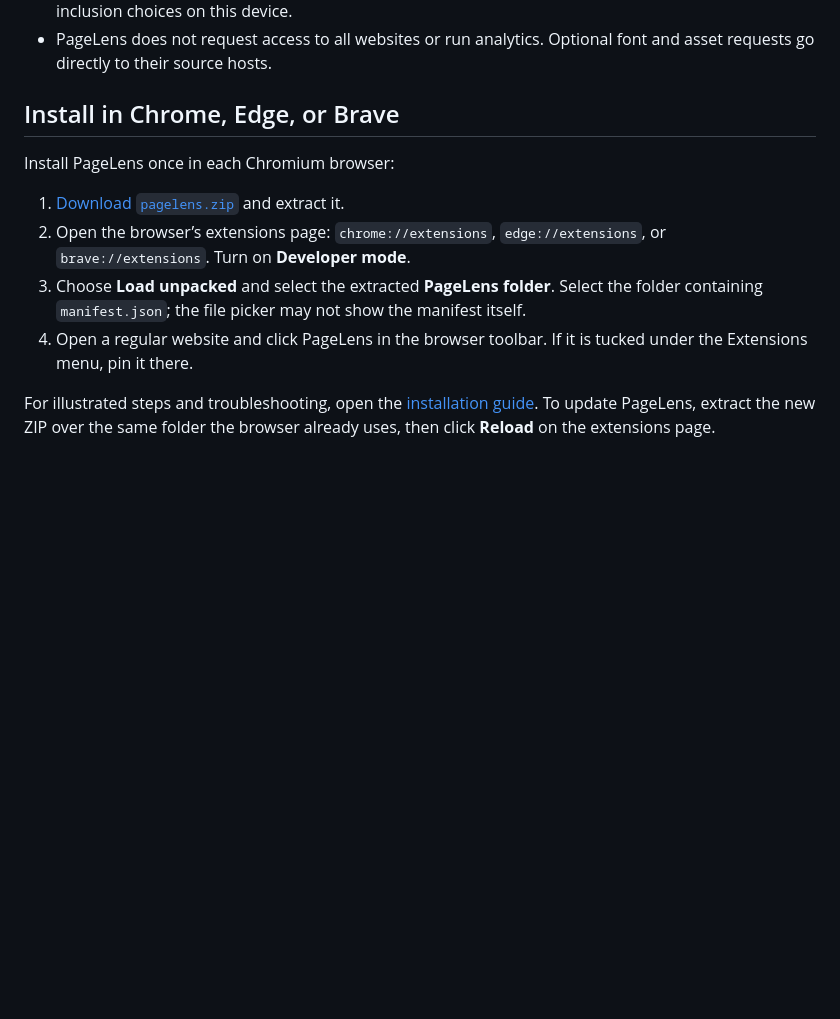
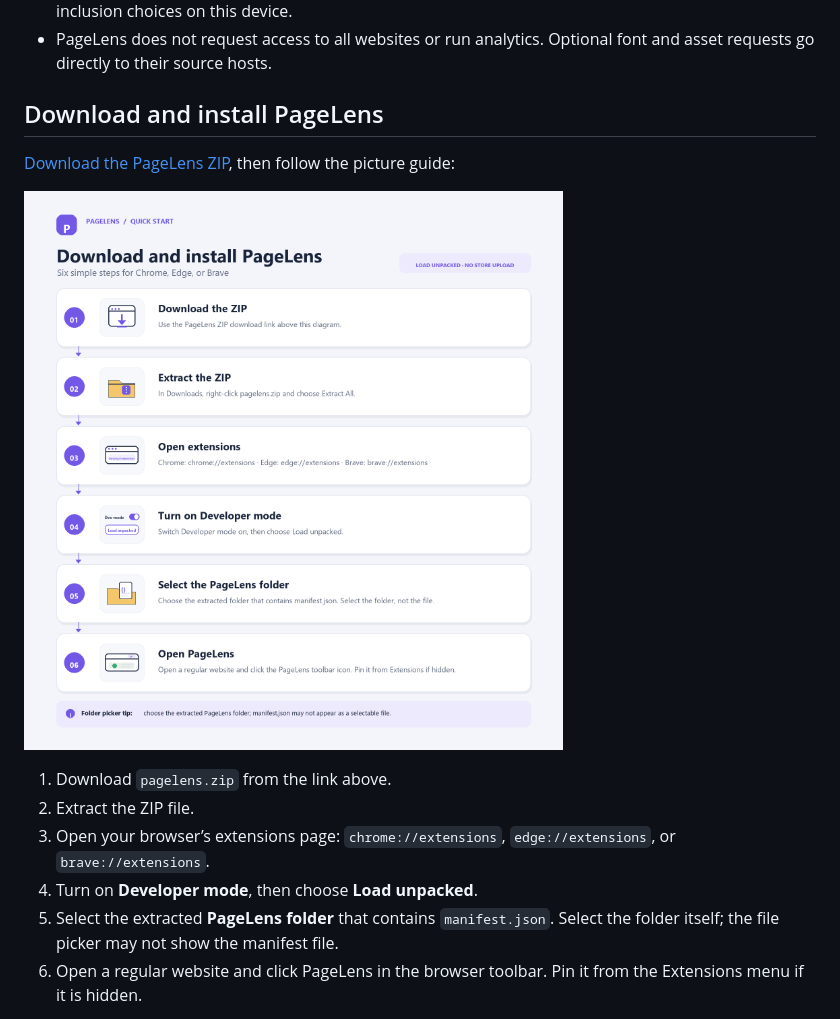
Before and after one commit to xorudra/pagelens, a Markdown page: README.md, the part around the change printed below. Drawn GitHub-style; pictures changed too: images/install-pagelens.png (added); blank space fills up the shorter version.

Commit message:
Add step-by-step installation PNG to README

```diff
--- a/README.md
+++ b/README.md
@@ -34,14 +34,16 @@ Screenshot capture and responsive reference capture require the installed extens
 - `storage` saves the toolbar position, tool order, screenshot default, responsive widths, and Clone Page inclusion choices on this device.
 - PageLens does not request access to all websites or run analytics. Optional font and asset requests go directly to their source hosts.
 
-## Install in Chrome, Edge, or Brave
+## Download and install PageLens
 
-Install PageLens once in each Chromium browser:
+[Download the PageLens ZIP](https://github.com/xorudra/pagelens/raw/refs/heads/main/pagelens.zip), then follow the picture guide:
 
-1. [Download `pagelens.zip`](https://github.com/xorudra/pagelens/raw/refs/heads/main/pagelens.zip) and extract it.
-2. Open the browser’s extensions page: `chrome://extensions`, `edge://extensions`, or `brave://extensions`. Turn on **Developer mode**.
-3. Choose **Load unpacked** and select the extracted **PageLens folder**. Select the folder containing `manifest.json`; the file picker may not show the manifest itself.
-4. Open a regular website and click PageLens in the browser toolbar. If it is tucked under the Extensions menu, pin it there.
+![Six steps to download and install PageLens in Chrome, Edge, or Brave](images/install-pagelens.png)
 
-For illustrated steps and troubleshooting, open the [installation guide](https://xorudra.github.io/pagelens/install.html). To update PageLens, extract the new ZIP over the same folder the browser already uses, then click **Reload** on the extensions page.
+1. Download `pagelens.zip` from the link above.
+2. Extract the ZIP file.
+3. Open your browser’s extensions page: `chrome://extensions`, `edge://extensions`, or `brave://extensions`.
+4. Turn on **Developer mode**, then choose **Load unpacked**.
+5. Select the extracted **PageLens folder** that contains `manifest.json`. Select the folder itself; the file picker may not show the manifest file.
+6. Open a regular website and click PageLens in the browser toolbar. Pin it from the Extensions menu if it is hidden.
 
```
Also changed, not shown: other parts of README.md (+1 -26 lines).
